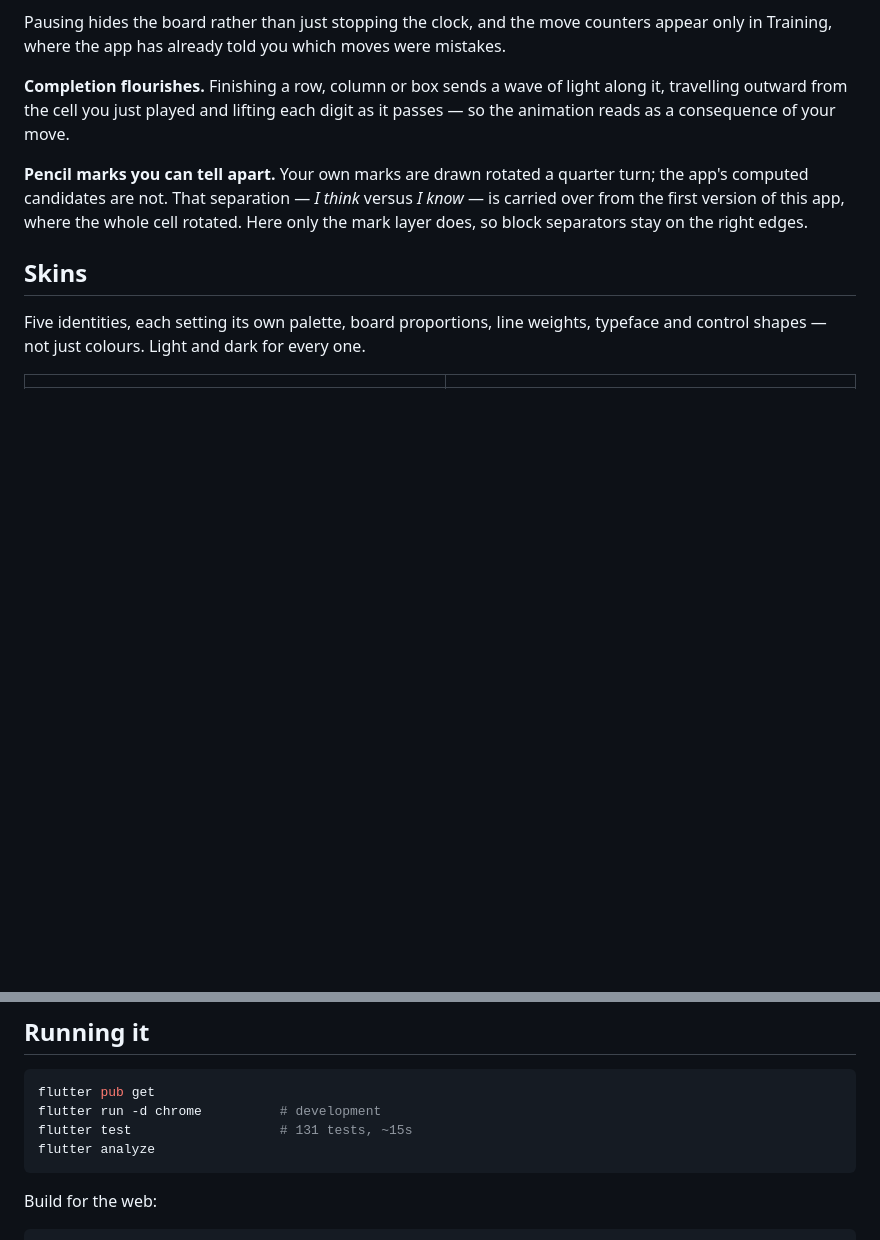
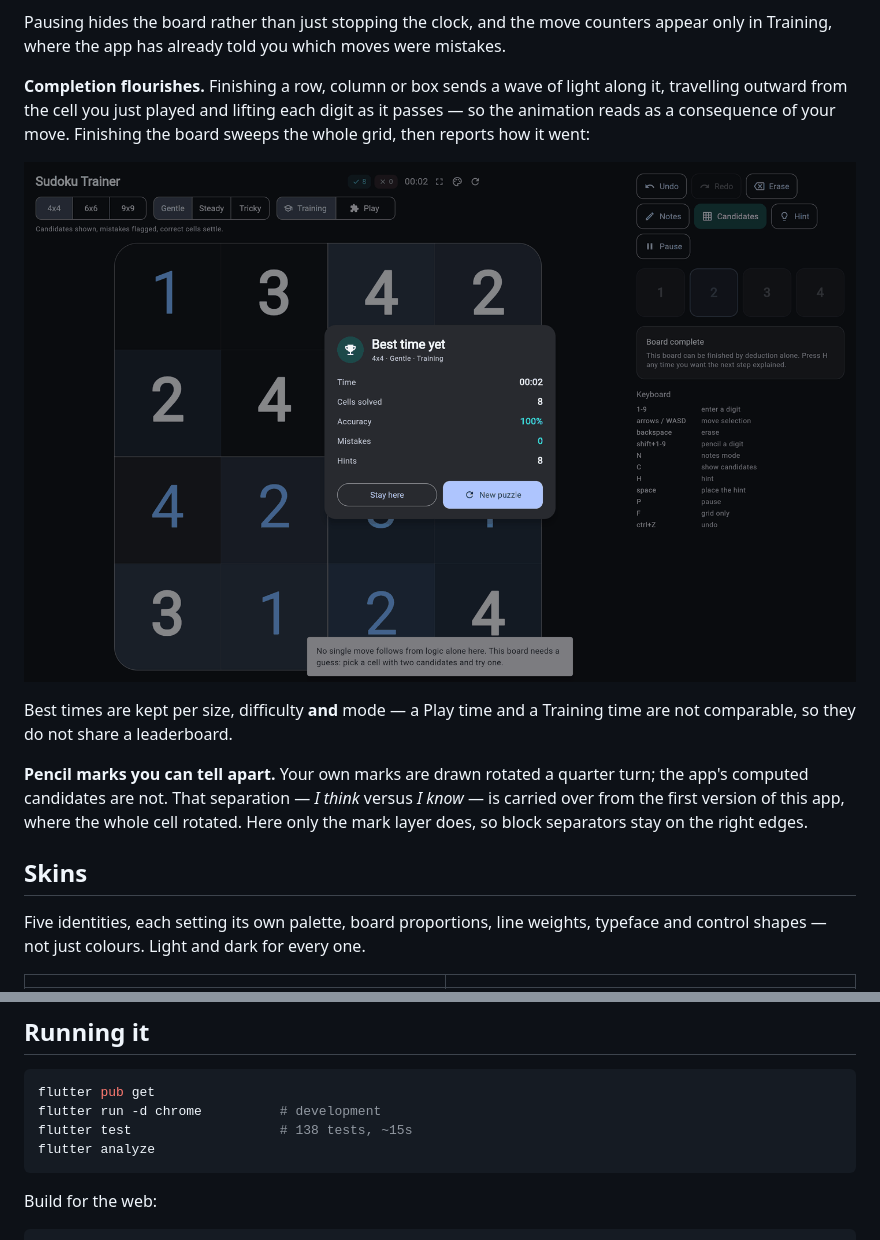
Before and after one commit to tarunvignesh/fsudoku, a Markdown page: README.md, 2 parts joined by grey strips. GitHub-like rendering; pictures changed too: docs/screenshots/result-card.png (added); blank space fills up the shorter version.

````diff
--- a/README.md
+++ b/README.md
@@ -69,6 +69,12 @@ moves were mistakes.
 **Completion flourishes.** Finishing a row, column or box sends a wave of light
 along it, travelling outward from the cell you just played and lifting each
 digit as it passes — so the animation reads as a consequence of your move.
+Finishing the board sweeps the whole grid, then reports how it went:
+
+![The result card](docs/screenshots/result-card.png)
+
+Best times are kept per size, difficulty **and** mode — a Play time and a
+Training time are not comparable, so they do not share a leaderboard.
 
 **Pencil marks you can tell apart.** Your own marks are drawn rotated a quarter
 turn; the app's computed candidates are not. That separation — *I think* versus
@@ -239,7 +245,7 @@ nine ways puts grid lines on fractional pixels and the whole grid renders soft.
 ```bash
 flutter pub get
 flutter run -d chrome          # development
-flutter test                   # 131 tests, ~15s
+flutter test                   # 138 tests, ~15s
 flutter analyze
 ```
 
````
Also changed, not shown: 7 other files.
